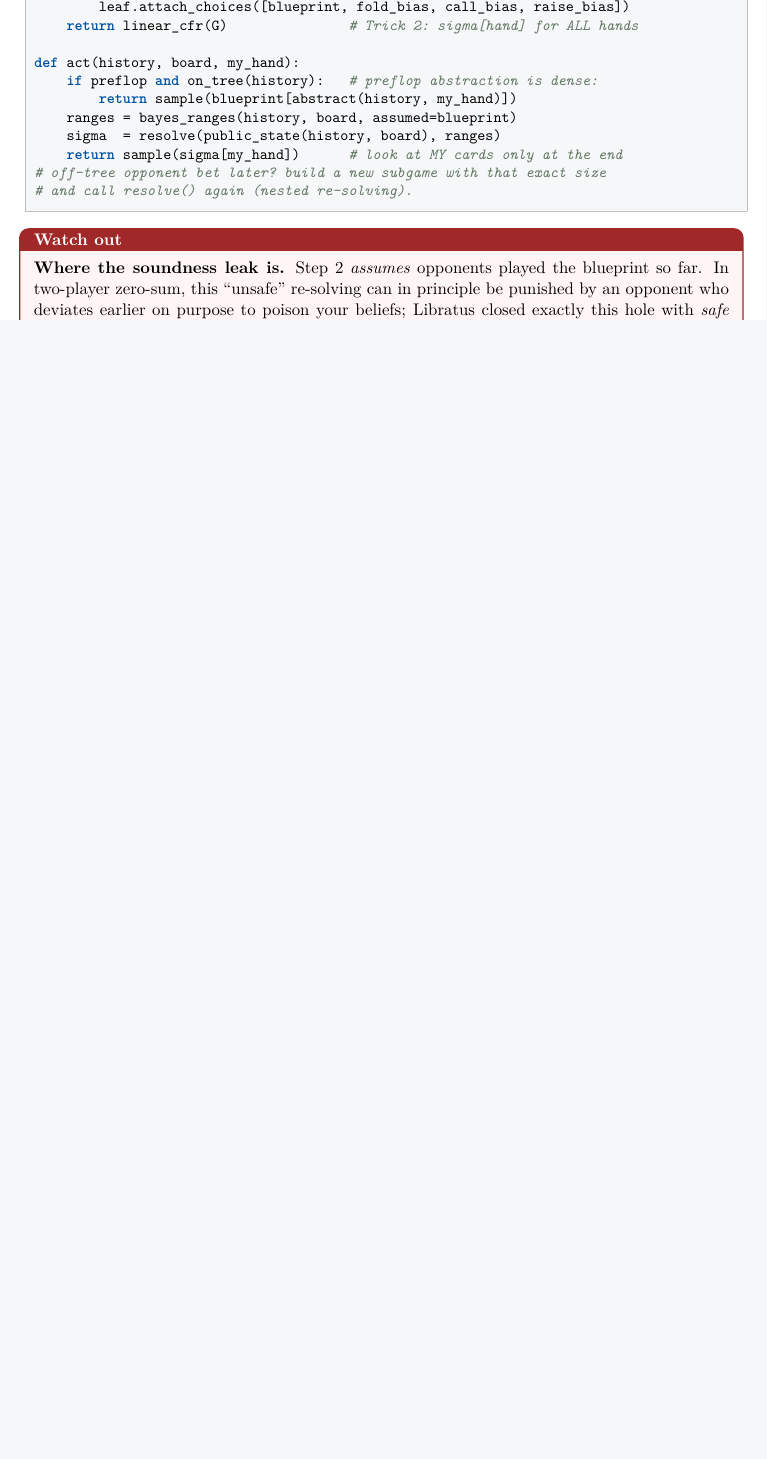
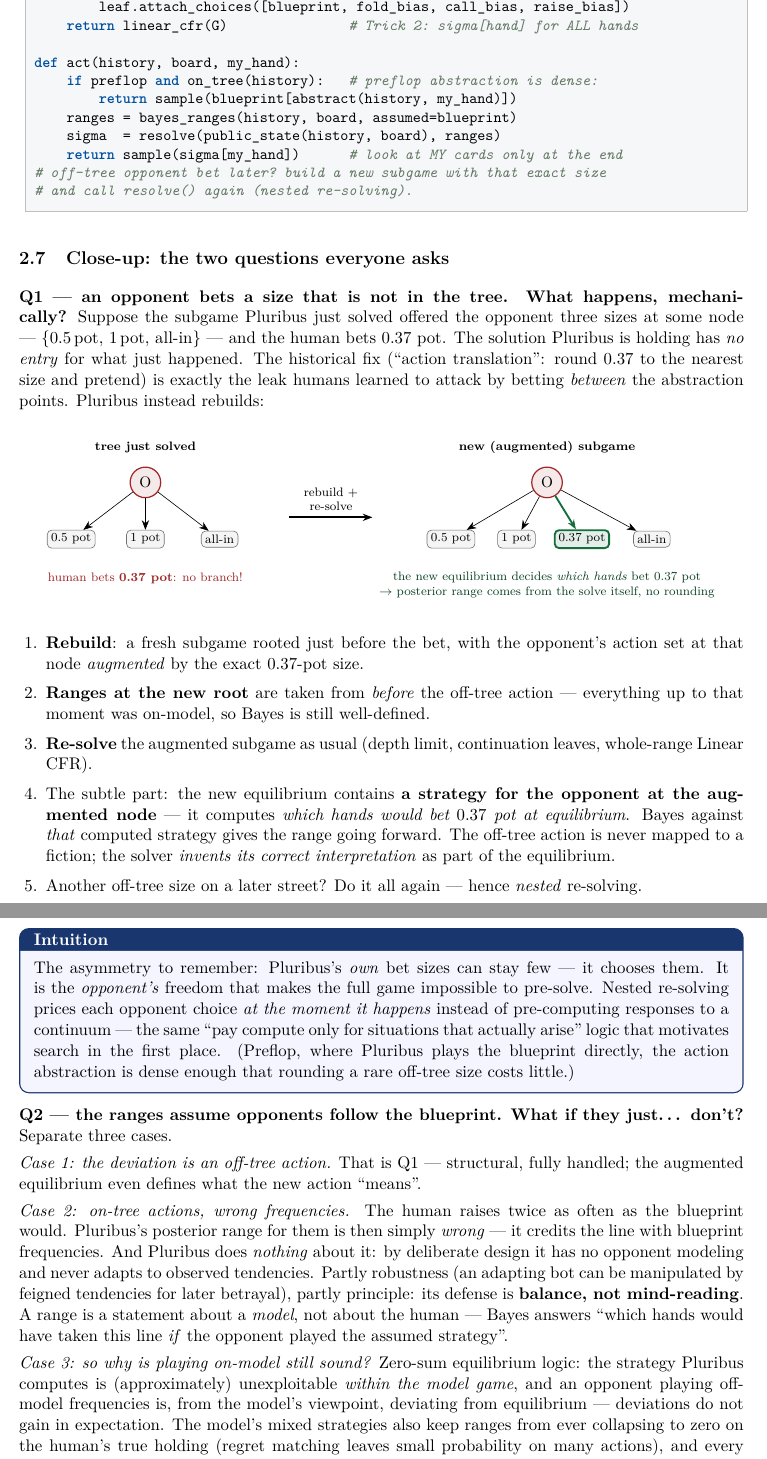
Before and after one commit to lascar-pacagi/PokerTrainer, a LaTeX paper (docs/modern_poker_ai/modern_poker_ai_tutorial.tex): part of page 7 of 13 before the commit and two parts of pages 7 and 8 of 14 after it, the two joined at a grey line, cut so that both start at the same text, the shorter picture padded with empty space. The pictures show the PDF file docs/modern_poker_ai/modern_poker_ai_tutorial.pdf that the author committed with the source.

Commit message:
docs: Pluribus close-up -- off-tree bets and blueprint deviations
New subsection 2.7 answering the two questions the section previously waved
at: (Q1) nested re-solving mechanics with a before/after augmented-tree
diagram -- the new equilibrium itself decides which hands take the off-tree
size, so the posterior range comes from the solve, never from rounding;
(Q2) the three cases of opponents deviating from the blueprint (off-tree =
structural; on-tree frequencies = model-relative ranges, no opponent
modeling by design, balance not mind-reading; why on-model play is still
sound + the early-deviation range-poisoning attack that safe re-solving
closes). Trap box folded into the close-up as its culmination.

Co-Authored-By: Claude Fable 5 <noreply@anthropic.com>

```diff
--- a/docs/modern_poker_ai/modern_poker_ai_tutorial.tex
+++ b/docs/modern_poker_ai/modern_poker_ai_tutorial.tex
@@ -402,12 +402,107 @@
 # and call resolve() again (nested re-solving).
 \end{lstlisting}
 
+\subsection{Close-up: the two questions everyone asks}
+
+\textbf{Q1 --- an opponent bets a size that is not in the tree. What happens,
+mechanically?} Suppose the subgame Pluribus just solved offered the opponent
+three sizes at some node --- $\{0.5\,\text{pot},\, 1\,\text{pot},\,
+\text{all-in}\}$ --- and the human bets $0.37$ pot. The solution Pluribus is
+holding has \emph{no entry} for what just happened. The historical fix
+(``action translation'': round $0.37$ to the nearest size and pretend) is
+exactly the leak humans learned to attack by betting \emph{between} the
+abstraction points. Pluribus instead rebuilds:
+
+\begin{center}
+\begin{tikzpicture}[font=\small, >={Stealth[length=2.2mm]},
+  onode/.style={circle, draw=villR, fill=villR!10, thick, minimum size=7mm, inner sep=1pt},
+  tnode/.style={rectangle, rounded corners=1mm, draw=black!55, fill=black!4,
+                font=\scriptsize, inner sep=2.5pt},
+  newb/.style={rectangle, rounded corners=1mm, draw=heroG, fill=heroG!12, very thick,
+               font=\scriptsize, inner sep=2.5pt}]
+  % BEFORE
+  \node[font=\scriptsize\bfseries] at (0,2.6) {tree just solved};
+  \node[onode] (o1) at (0,1.8) {O};
+  \node[tnode] (b1) at (-1.7,0.5) {0.5 pot};
+  \node[tnode] (b2) at (0,0.5) {1 pot};
+  \node[tnode] (b3) at (1.7,0.5) {all-in};
+  \draw[->] (o1) -- (b1); \draw[->] (o1) -- (b2); \draw[->] (o1) -- (b3);
+  \node[font=\scriptsize, color=villR] at (0,-0.4)
+      {human bets \textbf{0.37 pot}: no branch!};
+
+  \draw[->, very thick] (3.3,1.0) -- node[above, font=\scriptsize, align=center]
+      {rebuild +\\ re-solve} (5.2,1.0);
+
+  % AFTER
+  \node[font=\scriptsize\bfseries] at (9.2,2.6) {new (augmented) subgame};
+  \node[onode] (o2) at (9.2,1.8) {O};
+  \node[tnode] (c1) at (7.0,0.5) {0.5 pot};
+  \node[tnode] (c2) at (8.5,0.5) {1 pot};
+  \node[newb] (c3) at (10.0,0.5) {0.37 pot};
+  \node[tnode] (c4) at (11.6,0.5) {all-in};
+  \draw[->] (o2) -- (c1); \draw[->] (o2) -- (c2);
+  \draw[->, heroG, very thick] (o2) -- (c3); \draw[->] (o2) -- (c4);
+  \node[font=\scriptsize, color=heroG!60!black, align=center] at (9.2,-0.55)
+      {the new equilibrium decides \emph{which hands} bet 0.37 pot\\
+       $\to$ posterior range comes from the solve itself, no rounding};
+\end{tikzpicture}
+\end{center}
+
+\begin{enumerate}[leftmargin=1.6em, itemsep=1pt]
+\item \textbf{Rebuild}: a fresh subgame rooted just before the bet, with the
+  opponent's action set at that node \emph{augmented} by the exact
+  $0.37$-pot size.
+\item \textbf{Ranges at the new root} are taken from \emph{before} the
+  off-tree action --- everything up to that moment was on-model, so Bayes is
+  still well-defined.
+\item \textbf{Re-solve} the augmented subgame as usual (depth limit,
+  continuation leaves, whole-range Linear CFR).
+\item The subtle part: the new equilibrium contains \textbf{a strategy for
+  the opponent at the augmented node} --- it computes \emph{which hands
+  would bet $0.37$ pot at equilibrium}. Bayes against \emph{that} computed
+  strategy gives the range going forward. The off-tree action is never
+  mapped to a fiction; the solver \emph{invents its correct interpretation}
+  as part of the equilibrium.
+\item Another off-tree size on a later street? Do it all again --- hence
+  \emph{nested} re-solving.
+\end{enumerate}
+
+\begin{intuition}
+The asymmetry to remember: Pluribus's \emph{own} bet sizes can stay few ---
+it chooses them. It is the \emph{opponent's} freedom that makes the full
+game impossible to pre-solve. Nested re-solving prices each opponent choice
+\emph{at the moment it happens} instead of pre-computing responses to a
+continuum --- the same ``pay compute only for situations that actually
+arise'' logic that motivates search in the first place. (Preflop, where
+Pluribus plays the blueprint directly, the action abstraction is dense
+enough that rounding a rare off-tree size costs little.)
+\end{intuition}
+
+\textbf{Q2 --- the ranges assume opponents follow the blueprint. What if
+they just\dots\ don't?} Separate three cases.
+
+\emph{Case 1: the deviation is an off-tree action.} That is Q1 ---
+structural, fully handled; the augmented equilibrium even defines what the
+new action ``means''.
+
+\emph{Case 2: on-tree actions, wrong frequencies.} The human raises twice as
+often as the blueprint would. Pluribus's posterior range for them is then
+simply \emph{wrong} --- it credits the line with blueprint frequencies. And
+Pluribus does \emph{nothing} about it: by deliberate design it has no
+opponent modeling and never adapts to observed tendencies. Partly
+robustness (an adapting bot can be manipulated by feigned tendencies for
+later betrayal), partly principle: its defense is \textbf{balance, not
+mind-reading}. A range is a statement about a \emph{model}, not about the
+human --- Bayes answers ``which hands would have taken this line \emph{if}
+the opponent played the assumed strategy''.
+
+\emph{Case 3: so why is playing on-model still sound?} Zero-sum equilibrium
+logic: the strategy Pluribus computes is (approximately) unexploitable
+\emph{within the model game}, and an opponent playing off-model frequencies
+is, from the model's viewpoint, deviating from equilibrium --- deviations do
+not gain in expectation. The model's mixed strategies also keep ranges from
+ever collapsing to zero on the human's true holding (regret matching leaves
+small probability on many actions), and every nested re-solve refreshes the
+range model. The honest catch is the next box.
+
 \begin{trap}
-\textbf{Where the soundness leak is.} Step 2 \emph{assumes} opponents played
-the blueprint so far. In two-player zero-sum, this ``unsafe'' re-solving can
-in principle be punished by an opponent who deviates earlier on purpose to
-poison your beliefs; Libratus closed exactly this hole with \emph{safe}
-re-solving gadgets that guarantee the re-solved strategy never does worse
-than the blueprint against any hand. Pluribus --- playing six-max, where
-equilibrium guarantees were abandoned anyway (Sec.\ 2.1) --- accepts the
-heuristic. One more instance of the multiplayer trade: theory exchanged for
```
Also changed, not shown: docs/modern_poker_ai/modern_poker_ai_tutorial.pdf, docs/modern_poker_ai/modern_poker_ai_tutorial.tex (12 more changed lines).
